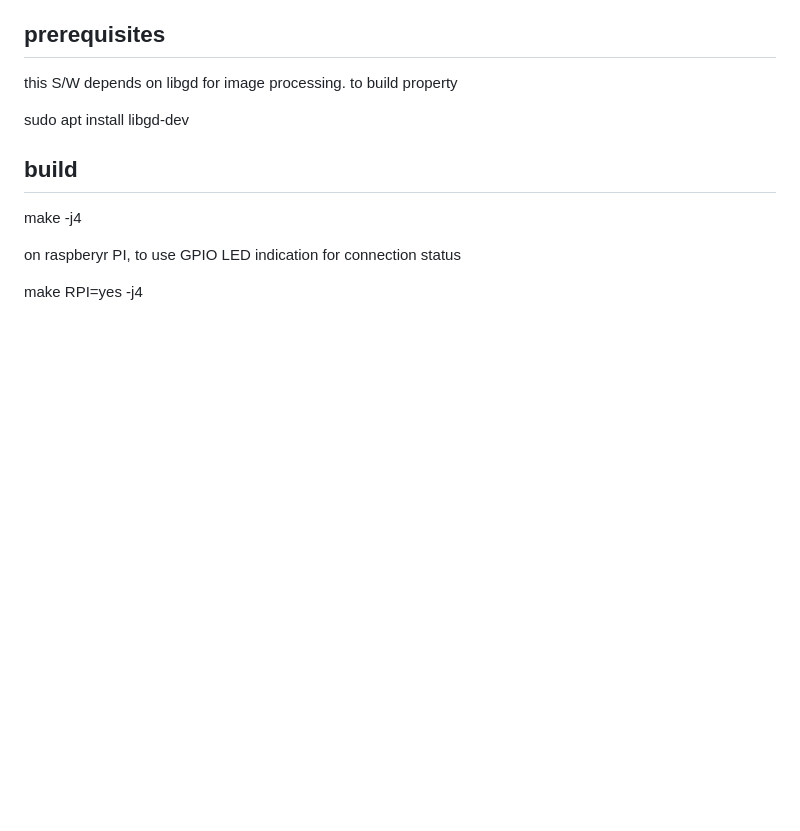
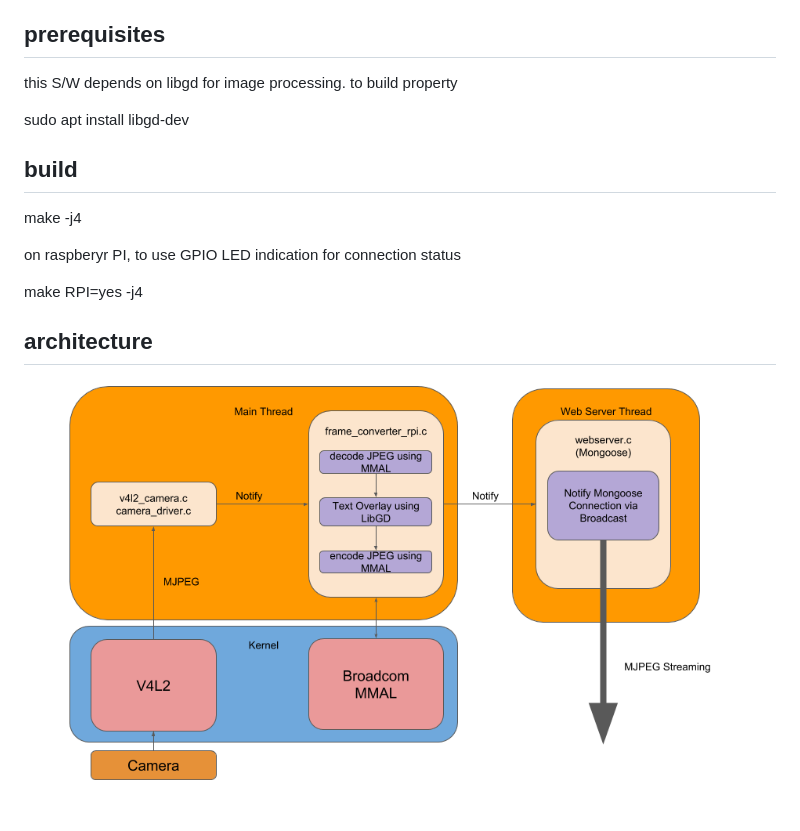
Before and after one commit to peakhunt/cam_server, a Markdown page: README.md, the part around the change. GitHub-like rendering; pictures changed too: cam_server.png (added); blank space fills up the shorter version.

```diff
--- a/README.md
+++ b/README.md
@@ -15,3 +15,6 @@ to build property
  on raspberyr PI, to use GPIO LED indication for connection status
 
  make RPI=yes -j4
+
+## architecture
+![Camera Server](cam_server.png "camera server")
```
Also changed, not shown: 1 other file.
